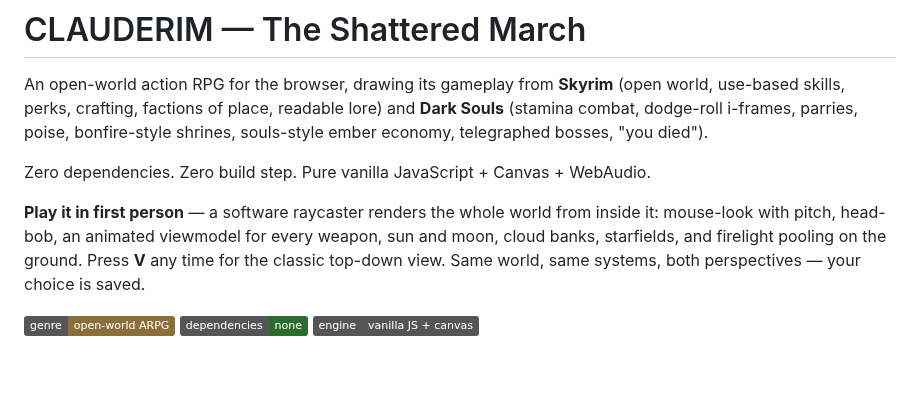
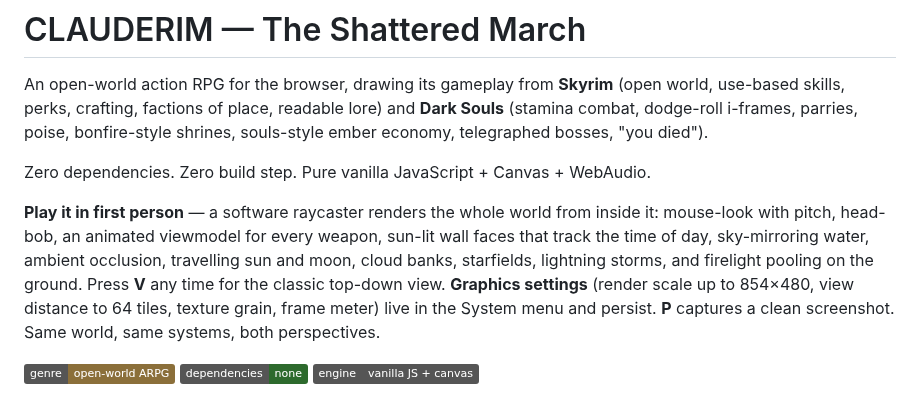
Before and after one commit to LeviticusFigglebottom/Clauderim, a Markdown page: README.md, the part around the change. Drawn GitHub-style; badges without logos; blank space fills up the shorter version.

```diff
--- a/README.md
+++ b/README.md
@@ -8,9 +8,12 @@ ember economy, telegraphed bosses, "you died").
 Zero dependencies. Zero build step. Pure vanilla JavaScript + Canvas + WebAudio.
 
 **Play it in first person** — a software raycaster renders the whole world from inside it:
-mouse-look with pitch, head-bob, an animated viewmodel for every weapon, sun and moon,
-cloud banks, starfields, and firelight pooling on the ground. Press **V** any time for the
-classic top-down view. Same world, same systems, both perspectives — your choice is saved.
+mouse-look with pitch, head-bob, an animated viewmodel for every weapon, sun-lit wall faces
+that track the time of day, sky-mirroring water, ambient occlusion, travelling sun and moon,
+cloud banks, starfields, lightning storms, and firelight pooling on the ground. Press **V**
+any time for the classic top-down view. **Graphics settings** (render scale up to 854×480,
+view distance to 64 tiles, texture grain, frame meter) live in the System menu and persist.
+**P** captures a clean screenshot. Same world, same systems, both perspectives.
 
 ![genre](https://img.shields.io/badge/genre-open--world%20ARPG-8b6f3a)
 ![deps](https://img.shields.io/badge/dependencies-none-2d6a2d)
```
Also changed, not shown: docs/screenshots/k1_high_morning.png (added), docs/screenshots/k3_lake.png (added), docs/screenshots/k4_lightning.png (added), docs/screenshots/k5_settings.png (added), 8 other files.
